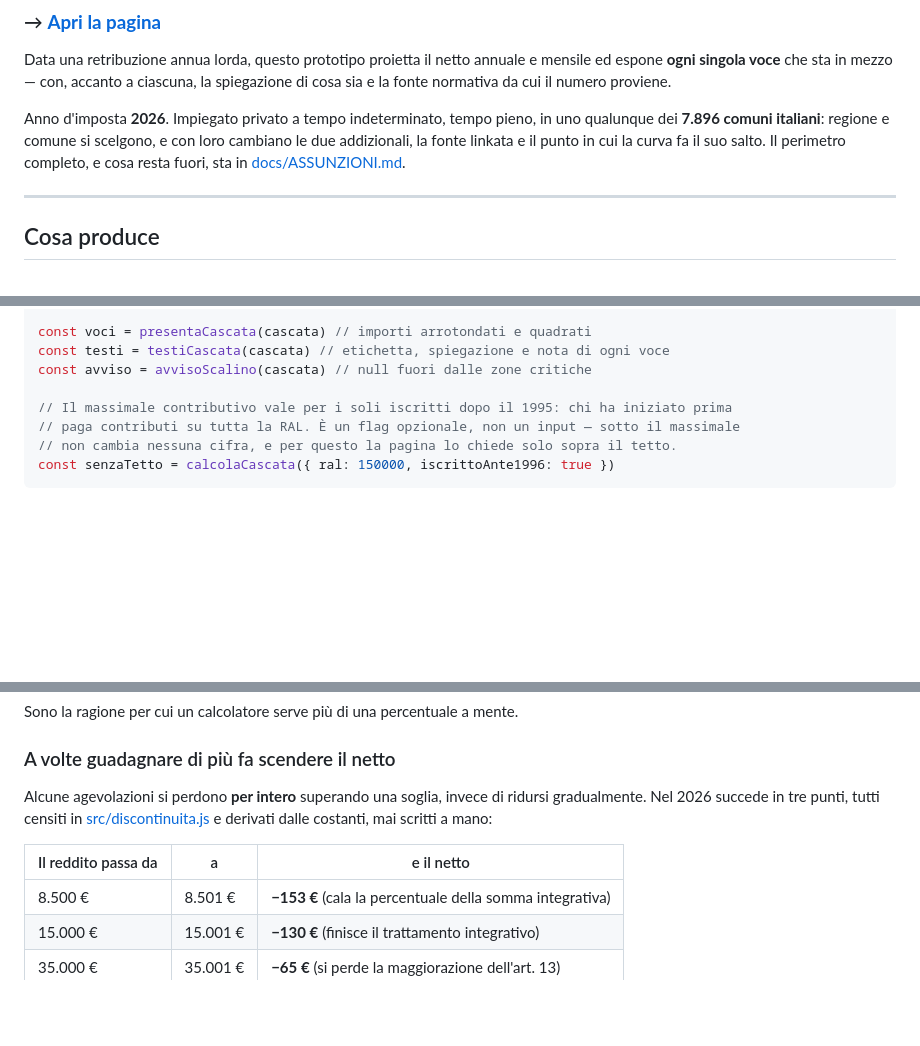
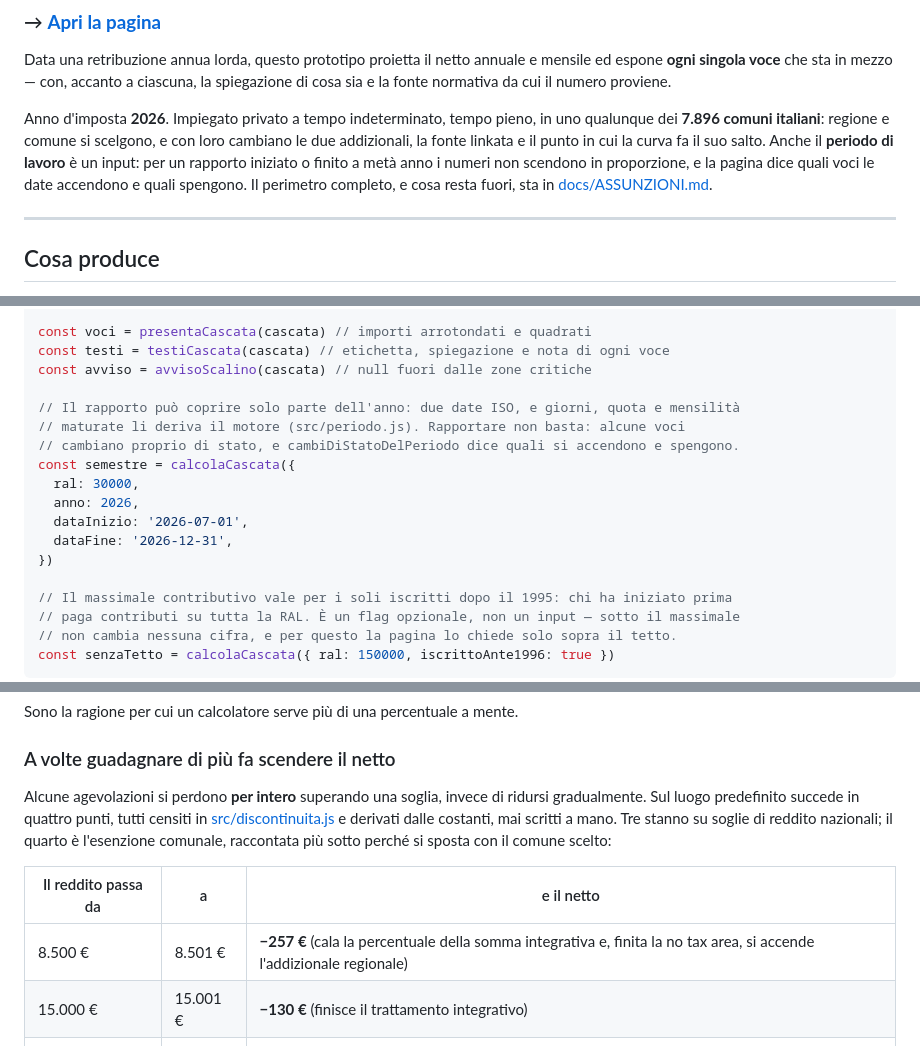
Before and after one commit to teodea/jethr-task, a Markdown page: README.md, 3 parts joined by grey strips. Drawn GitHub-style; blank space fills up the shorter version.

Commit message:
docs: il README dice i numeri che la pagina mostra, e nomina il periodo
Il salto a 8.500 EUR di reddito vale -257 EUR, non -153: alla soglia
coincidono il cambio di percentuale della somma integrativa (-153,00) e la
fine della no tax area, che accende l'addizionale regionale (+104,55 di
prelievo). La pagina lo diceva gia' — l'avviso censisce la zona a 257,54 — ed
era il README a contraddirla. Con lo stesso conto i punti censiti sul luogo
predefinito sono quattro, non tre: il quarto e' l'esenzione comunale,
raccontata piu' sotto perche' si sposta col comune.

Il periodo di lavoro entra dove mancava: una riga per src/periodo.js nella
tabella dell'organizzazione, la feature nell'introduzione e un esempio a due
date nell'uso del motore. Chi leggeva il README prima della pagina non aveva
modo di sapere che esistesse.

La glossa citata dell'addizionale comunale torna verbatim: «Imposta del
Comune di Milano», come la genera src/testi.js da quando il luogo e' un
input.

Co-Authored-By: Claude Fable 5 <noreply@anthropic.com>

```diff
--- a/README.md
+++ b/README.md
@@ -8,8 +8,11 @@ di cosa sia e la fonte normativa da cui il numero proviene.
 
 Anno d'imposta **2026**. Impiegato privato a tempo indeterminato, tempo pieno, in uno
 qualunque dei **7.896 comuni italiani**: regione e comune si scelgono, e con loro cambiano
-le due addizionali, la fonte linkata e il punto in cui la curva fa il suo salto. Il
-perimetro completo, e cosa resta fuori, sta in [docs/ASSUNZIONI.md](docs/ASSUNZIONI.md).
+le due addizionali, la fonte linkata e il punto in cui la curva fa il suo salto. Anche il
+**periodo di lavoro** è un input: per un rapporto iniziato o finito a metà anno i numeri
+non scendono in proporzione, e la pagina dice quali voci le date accendono e quali
+spengono. Il perimetro completo, e cosa resta fuori, sta in
+[docs/ASSUNZIONI.md](docs/ASSUNZIONI.md).
 
 ---
 
@@ -77,6 +80,16 @@ const cascata = calcolaCascata({ ral: 30000, mensilita: 13, anno: 2026 })
 const voci = presentaCascata(cascata) // importi arrotondati e quadrati
 const testi = testiCascata(cascata) // etichetta, spiegazione e nota di ogni voce
 const avviso = avvisoScalino(cascata) // null fuori dalle zone critiche
+
+// Il rapporto può coprire solo parte dell'anno: due date ISO, e giorni, quota e mensilità
+// maturate li deriva il motore (src/periodo.js). Rapportare non basta: alcune voci
+// cambiano proprio di stato, e cambiDiStatoDelPeriodo dice quali si accendono e spengono.
+const semestre = calcolaCascata({
+  ral: 30000,
+  anno: 2026,
+  dataInizio: '2026-07-01',
+  dataFine: '2026-12-31',
+})
 
 // Il massimale contributivo vale per i soli iscritti dopo il 1995: chi ha iniziato prima
 // paga contributi su tutta la RAL. È un flag opzionale, non un input — sotto il massimale
@@ -139,12 +152,14 @@ Sono la ragione per cui un calcolatore serve più di una percentuale a mente.
 ### A volte guadagnare di più fa scendere il netto
 
 Alcune agevolazioni si perdono **per intero** superando una soglia, invece di ridursi
-gradualmente. Nel 2026 succede in tre punti, tutti censiti in
-[src/discontinuita.js](src/discontinuita.js) e derivati dalle costanti, mai scritti a mano:
+gradualmente. Sul luogo predefinito succede in quattro punti, tutti censiti in
+[src/discontinuita.js](src/discontinuita.js) e derivati dalle costanti, mai scritti a mano.
+Tre stanno su soglie di reddito nazionali; il quarto è l'esenzione comunale, raccontata
+più sotto perché si sposta con il comune scelto:
 
 | Il reddito passa da | a | e il netto |
 |---|---|---|
-| 8.500 € | 8.501 € | **−153 €** (cala la percentuale della somma integrativa) |
+| 8.500 € | 8.501 € | **−257 €** (cala la percentuale della somma integrativa e, finita la no tax area, si accende l'addizionale regionale) |
 | 15.000 € | 15.001 € | **−130 €** (finisce il trattamento integrativo) |
 | 35.000 € | 35.001 € | **−65 €** (si perde la maggiorazione dell'art. 13) |
 
```
Also changed, not shown: other parts of README.md (+2 -1 lines).
